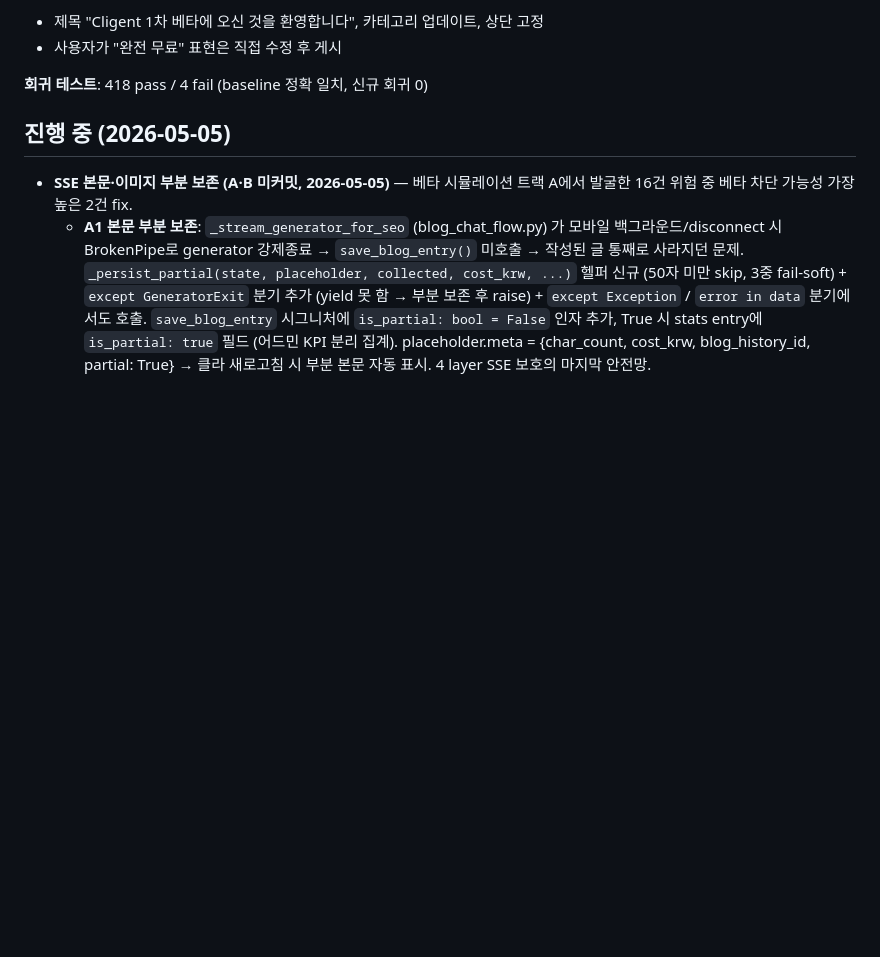
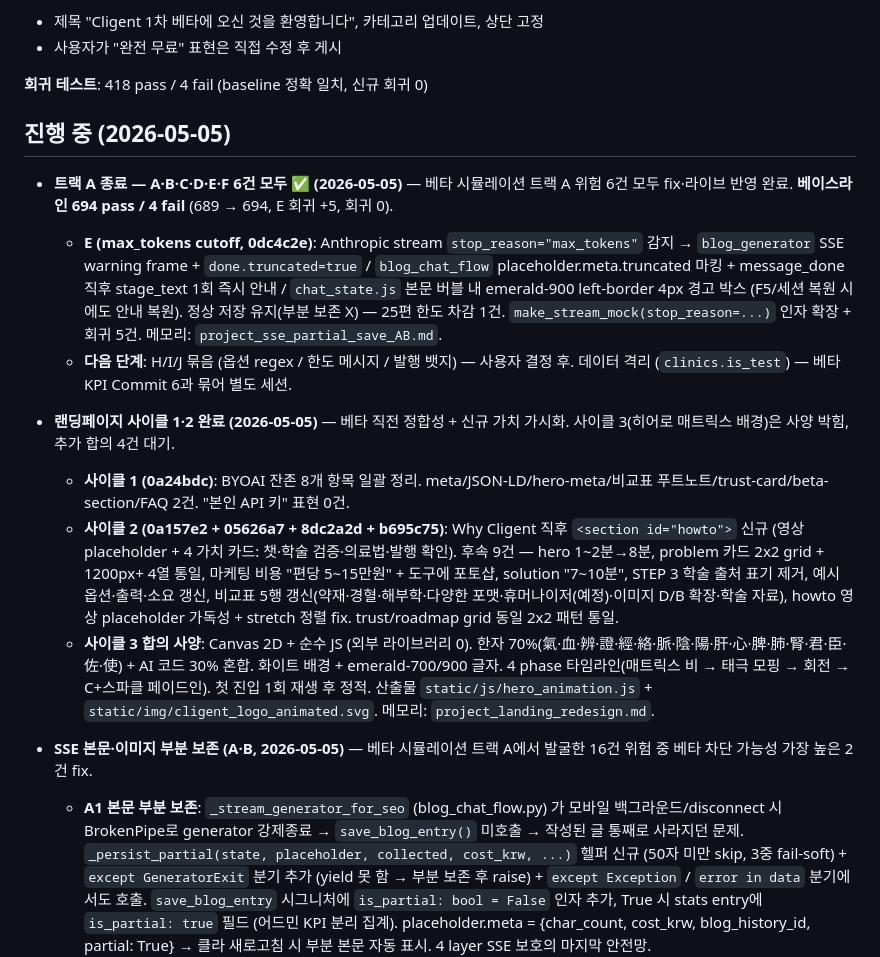
Before and after one commit to Jump-High-Kid/Cligent, a Markdown page: CLAUDE.md, the part around the change. Drawn GitHub-style; blank space fills up the shorter version.

Commit message:
docs: 트랙 A 종료(E 추가) + 랜딩 사이클 1·2 완료 박음

```diff
--- a/CLAUDE.md
+++ b/CLAUDE.md
@@ -83,7 +83,16 @@ beta:
 
 ## 진행 중 (2026-05-05)
 
-- **SSE 본문·이미지 부분 보존 (A·B 미커밋, 2026-05-05)** — 베타 시뮬레이션 트랙 A에서 발굴한 16건 위험 중 베타 차단 가능성 가장 높은 2건 fix.
+- **트랙 A 종료 — A·B·C·D·E·F 6건 모두 ✅ (2026-05-05)** — 베타 시뮬레이션 트랙 A 위험 6건 모두 fix·라이브 반영 완료. **베이스라인 694 pass / 4 fail** (689 → 694, E 회귀 +5, 회귀 0).
+  - **E (max_tokens cutoff, 0dc4c2e)**: Anthropic stream `stop_reason="max_tokens"` 감지 → `blog_generator` SSE warning frame + `done.truncated=true` / `blog_chat_flow` placeholder.meta.truncated 마킹 + message_done 직후 stage_text 1회 즉시 안내 / `chat_state.js` 본문 버블 내 emerald-900 left-border 4px 경고 박스 (F5/세션 복원 시에도 안내 복원). 정상 저장 유지(부분 보존 X) — 25편 한도 차감 1건. `make_stream_mock(stop_reason=...)` 인자 확장 + 회귀 5건. 메모리: `project_sse_partial_save_AB.md`.
+  - **다음 단계**: H/I/J 묶음 (옵션 regex / 한도 메시지 / 발행 뱃지) — 사용자 결정 후. 데이터 격리 (`clinics.is_test`) — 베타 KPI Commit 6과 묶어 별도 세션.
+
+- **랜딩페이지 사이클 1·2 완료 (2026-05-05)** — 베타 직전 정합성 + 신규 가치 가시화. 사이클 3(히어로 매트릭스 배경)은 사양 박힘, 추가 합의 4건 대기.
+  - **사이클 1 (0a24bdc)**: BYOAI 잔존 8개 항목 일괄 정리. meta/JSON-LD/hero-meta/비교표 푸트노트/trust-card/beta-section/FAQ 2건. "본인 API 키" 표현 0건.
+  - **사이클 2 (0a157e2 + 05626a7 + 8dc2a2d + b695c75)**: Why Cligent 직후 `<section id="howto">` 신규 (영상 placeholder + 4 가치 카드: 챗·학술 검증·의료법·발행 확인). 후속 9건 — hero 1~2분→8분, problem 카드 2x2 grid + 1200px+ 4열 통일, 마케팅 비용 "편당 5~15만원" + 도구에 포토샵, solution "7~10분", STEP 3 학술 출처 표기 제거, 예시 옵션·출력·소요 갱신, 비교표 5행 갱신(약재·경혈·해부학·다양한 포맷·휴머나이저(예정)·이미지 D/B 확장·학술 자료), howto 영상 placeholder 가독성 + stretch 정렬 fix. trust/roadmap grid 동일 2x2 패턴 통일.
+  - **사이클 3 합의 사양**: Canvas 2D + 순수 JS (외부 라이브러리 0). 한자 70%(氣·血·辨·證·經·絡·脈·陰·陽·肝·心·脾·肺·腎·君·臣·佐·使) + AI 코드 30% 혼합. 화이트 배경 + emerald-700/900 글자. 4 phase 타임라인(매트릭스 비 → 태극 모핑 → 회전 → C+스파클 페이드인). 첫 진입 1회 재생 후 정적. 산출물 `static/js/hero_animation.js` + `static/img/cligent_logo_animated.svg`. 메모리: `project_landing_redesign.md`.
+
+- **SSE 본문·이미지 부분 보존 (A·B, 2026-05-05)** — 베타 시뮬레이션 트랙 A에서 발굴한 16건 위험 중 베타 차단 가능성 가장 높은 2건 fix.
   - **A1 본문 부분 보존**: `_stream_generator_for_seo` (blog_chat_flow.py) 가 모바일 백그라운드/disconnect 시 BrokenPipe로 generator 강제종료 → `save_blog_entry()` 미호출 → 작성된 글 통째로 사라지던 문제. `_persist_partial(state, placeholder, collected, cost_krw, ...)` 헬퍼 신규 (50자 미만 skip, 3중 fail-soft) + `except GeneratorExit` 분기 추가 (yield 못 함 → 부분 보존 후 raise) + `except Exception` / `error in data` 분기에서도 호출. `save_blog_entry` 시그니처에 `is_partial: bool = False` 인자 추가, True 시 stats entry에 `is_partial: true` 필드 (어드민 KPI 분리 집계). placeholder.meta = {char_count, cost_krw, blog_history_id, partial: True} → 클라 새로고침 시 부분 본문 자동 표시. 4 layer SSE 보호의 마지막 안전망.
   - **B 이미지 5장 부분 실패 보존**: `_stream_generator_for_image` 5번 순차 호출 중 한 장이라도 실패하면 전체 중단(완성된 2~3장도 버림) 되던 문제. import와 호출 루프 분리, `results: list[Optional[str]] = [None] * 5` + `failed_indices` 추적, 매 호출 individual try/except (`_AIClientError` kind별 brief: 안전성 필터 차단/요청 한도/응답 시간 초과 + 일반 `Exception` + 빈 응답 모두 `failed_indices` 마킹 + `continue`), 실패 시 `stage_text` 안내 (`이미지 N/5 — 안전성 필터 차단, 건너뜁니다`), 루프 종료 후 성공한 N장만 `images`/`images_prompts`/`images_titles` 인덱스 일관 추출, 0건 성공만 전체 error frame, 부분 실패 시 stage_text 요약 + `gallery_meta`에 `partial`/`success_count`/`failed_count`/`total_attempted` 4 필드 추가, 갤러리·completion 안내 텍스트 부분/전체 분기. cost_logger는 성공분만 record_cost (정책 5b 유지). 클라 코드 변경 0.
   - **변경 파일**: src/blog_history.py / src/blog_chat_flow.py / tests/test_blog_chat_flow.py (+4) / tests/test_blog_chat_route.py (+3).
```
